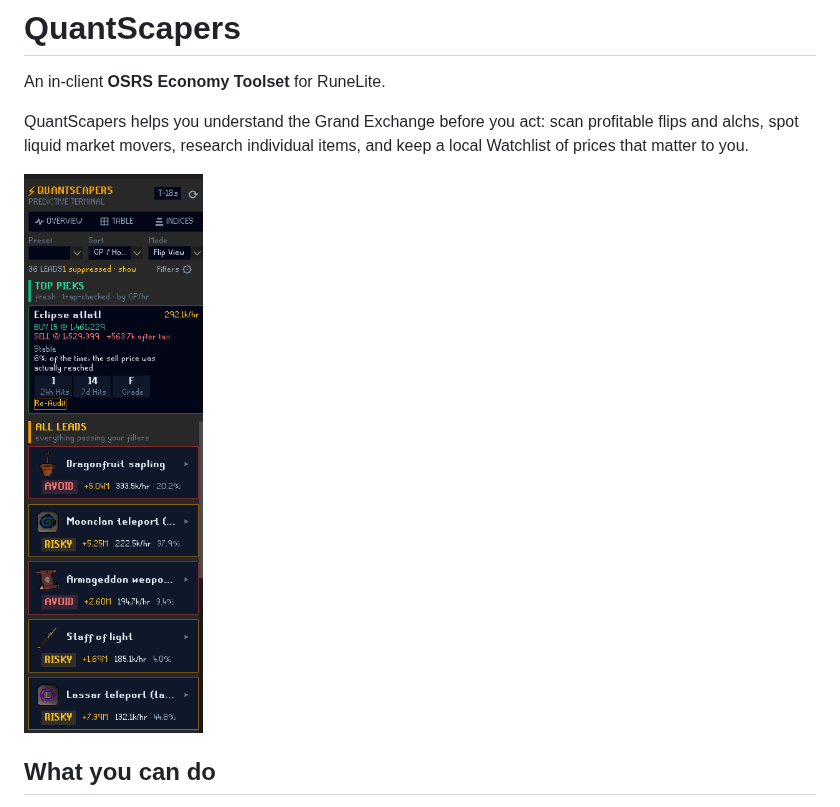
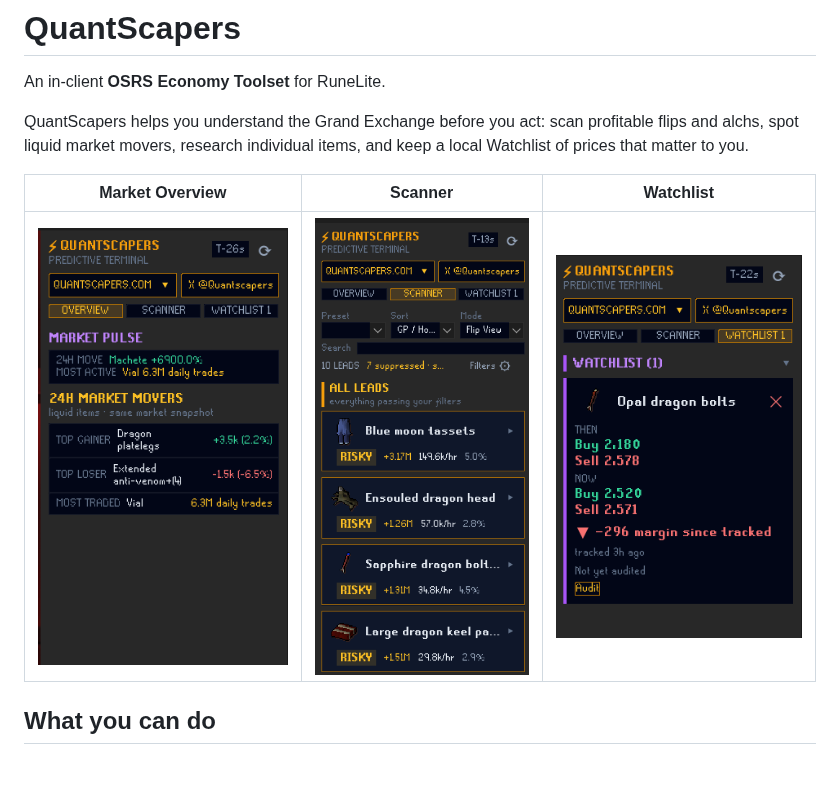
Before and after one commit to tjessberger/quantscapers-runelite, a Markdown page: README.md, the part around the change. GitHub-like rendering; pictures changed too: screenshots/overview.png (added), screenshots/scanner.png (added), screenshots/watchlist.png (added); blank space fills up the shorter version.

```diff
--- a/README.md
+++ b/README.md
@@ -6,7 +6,9 @@ QuantScapers helps you understand the Grand Exchange before you act: scan
 profitable flips and alchs, spot liquid market movers, research individual
 items, and keep a local Watchlist of prices that matter to you.
 
-![QuantScapers screenshot](screenshot.png)
+| Market Overview | Scanner | Watchlist |
+| --- | --- | --- |
+| ![Market Overview](screenshots/overview.png) | ![Scanner](screenshots/scanner.png) | ![Watchlist](screenshots/watchlist.png) |
 
 ## What you can do
 
```
Also changed, not shown: PLUGIN_HUB_SUBMISSION.md (+107 -25 lines), 2 other files.
